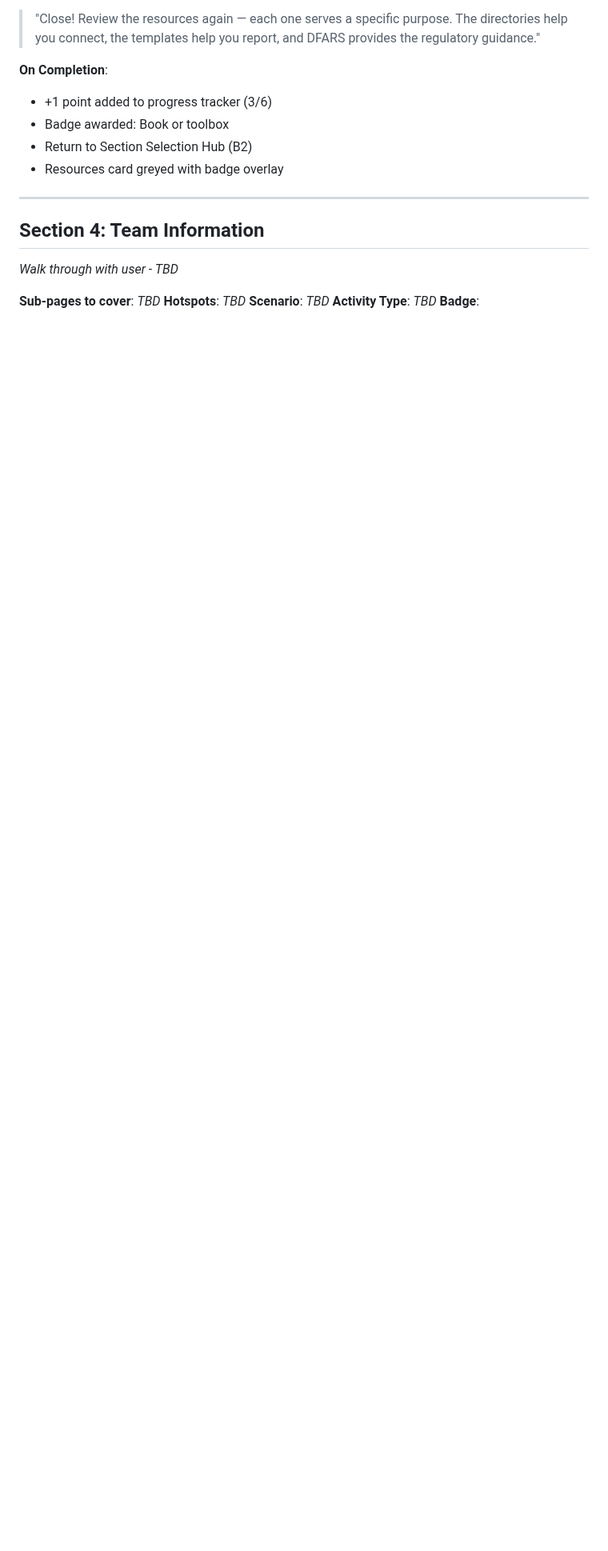
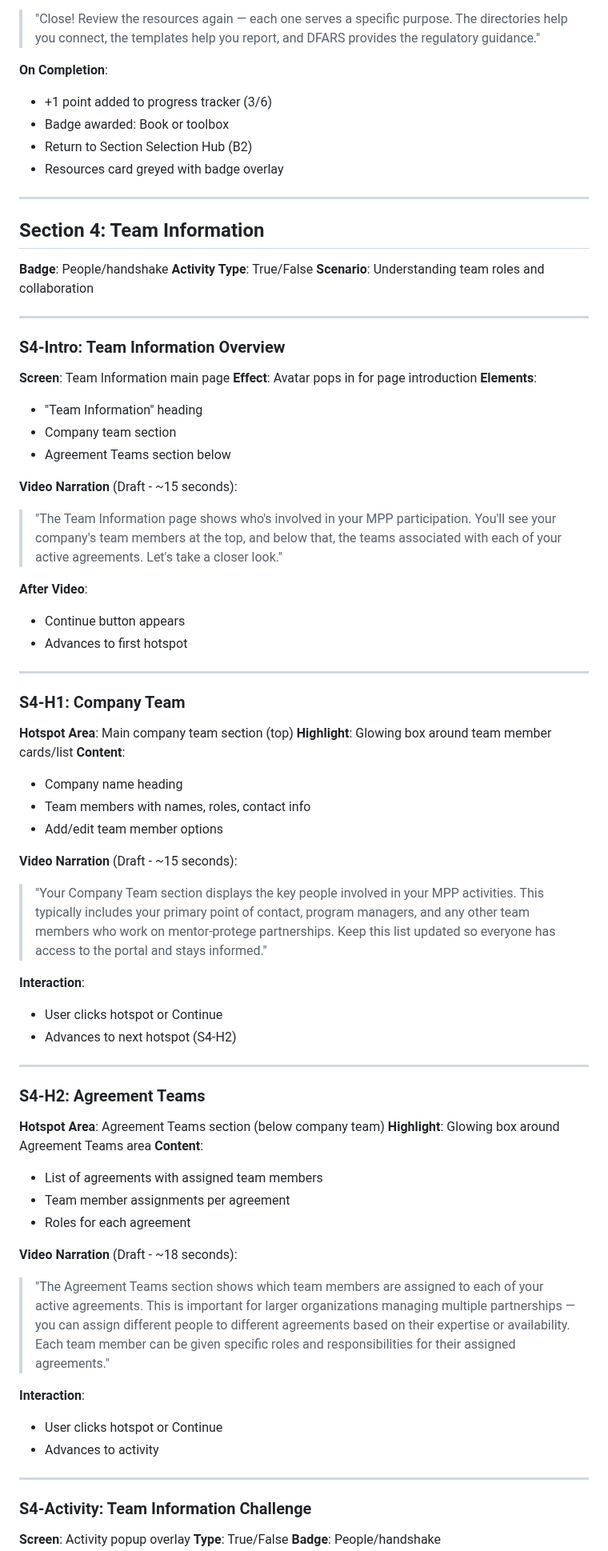
Before and after one commit to charlesmartinedd/mpp-portal-showcase, a Markdown page: MPP-Portal-Storyboard.md, the part around one of its changes. Shown at 80% size. Rendered like a GitHub page; blank space fills up the shorter version.

Commit message:
Complete Section 4 (Team Information): 2 hotspots + True/False activity with 3 questions

```diff
--- a/MPP-Portal-Storyboard.md
+++ b/MPP-Portal-Storyboard.md
@@ -1119,10 +1119,68 @@
 
 ## Section 4: Team Information
 
-_Walk through with user - TBD_
+**Badge**: People/handshake
+**Activity Type**: True/False
+**Scenario**: Understanding team roles and collaboration
 
-**Sub-pages to cover**: _TBD_
-**Hotspots**: _TBD_
-**Scenario**: _TBD_
-**Activity Type**: _TBD_
+---
+
+### S4-Intro: Team Information Overview
+
+**Screen**: Team Information main page
+**Effect**: Avatar pops in for page introduction
+**Elements**:
+- "Team Information" heading
+- Company team section
+- Agreement Teams section below
+
+**Video Narration** (Draft - ~15 seconds):
+> "The Team Information page shows who's involved in your MPP participation. You'll see your company's team members at the top, and below that, the teams associated with each of your active agreements. Let's take a closer look."
+
+**After Video**:
+- Continue button appears
+- Advances to first hotspot
+
+---
+
+### S4-H1: Company Team
+
+**Hotspot Area**: Main company team section (top)
+**Highlight**: Glowing box around team member cards/list
+**Content**:
+- Company name heading
+- Team members with names, roles, contact info
+- Add/edit team member options
+
+**Video Narration** (Draft - ~15 seconds):
+> "Your Company Team section displays the key people involved in your MPP activities. This typically includes your primary point of contact, program managers, and any other team members who work on mentor-protege partnerships. Keep this list updated so everyone has access to the portal and stays informed."
+
+**Interaction**:
+- User clicks hotspot or Continue
+- Advances to next hotspot (S4-H2)
+
+---
+
+### S4-H2: Agreement Teams
+
+**Hotspot Area**: Agreement Teams section (below company team)
+**Highlight**: Glowing box around Agreement Teams area
+**Content**:
+- List of agreements with assigned team members
+- Team member assignments per agreement
+- Roles for each agreement
+
+**Video Narration** (Draft - ~18 seconds):
+> "The Agreement Teams section shows which team members are assigned to each of your active agreements. This is important for larger organizations managing multiple partnerships — you can assign different people to different agreements based on their expertise or availability. Each team member can be given specific roles and responsibilities for their assigned agreements."
+
+**Interaction**:
+- User clicks hotspot or Continue
+- Advances to activity
+
+---
+
+### S4-Activity: Team Information Challenge
+
+**Screen**: Activity popup overlay
+**Type**: True/False
 **Badge**: People/handshake
```
Also changed, not shown: other parts of MPP-Portal-Storyboard.md (+23 -0 lines).
